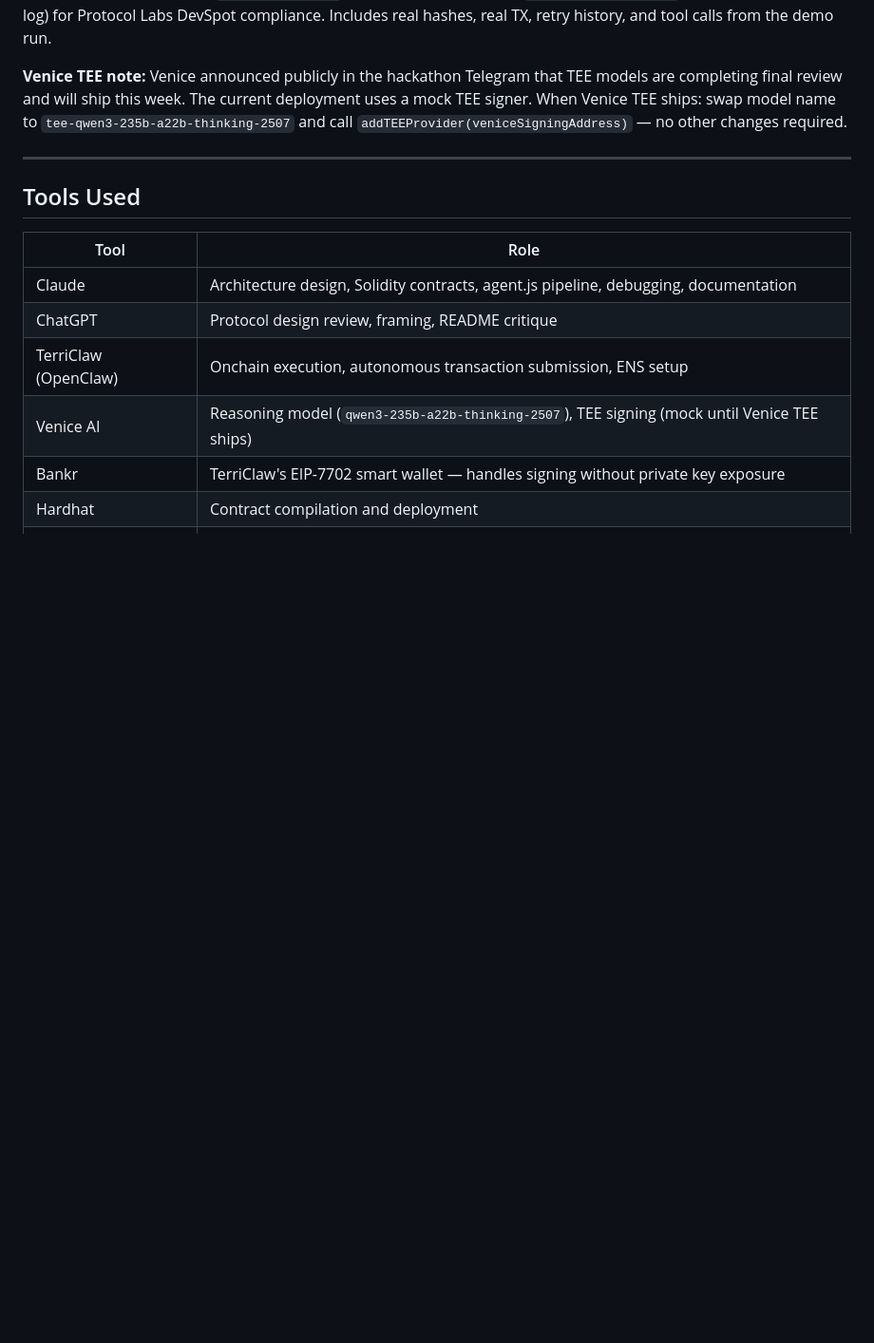
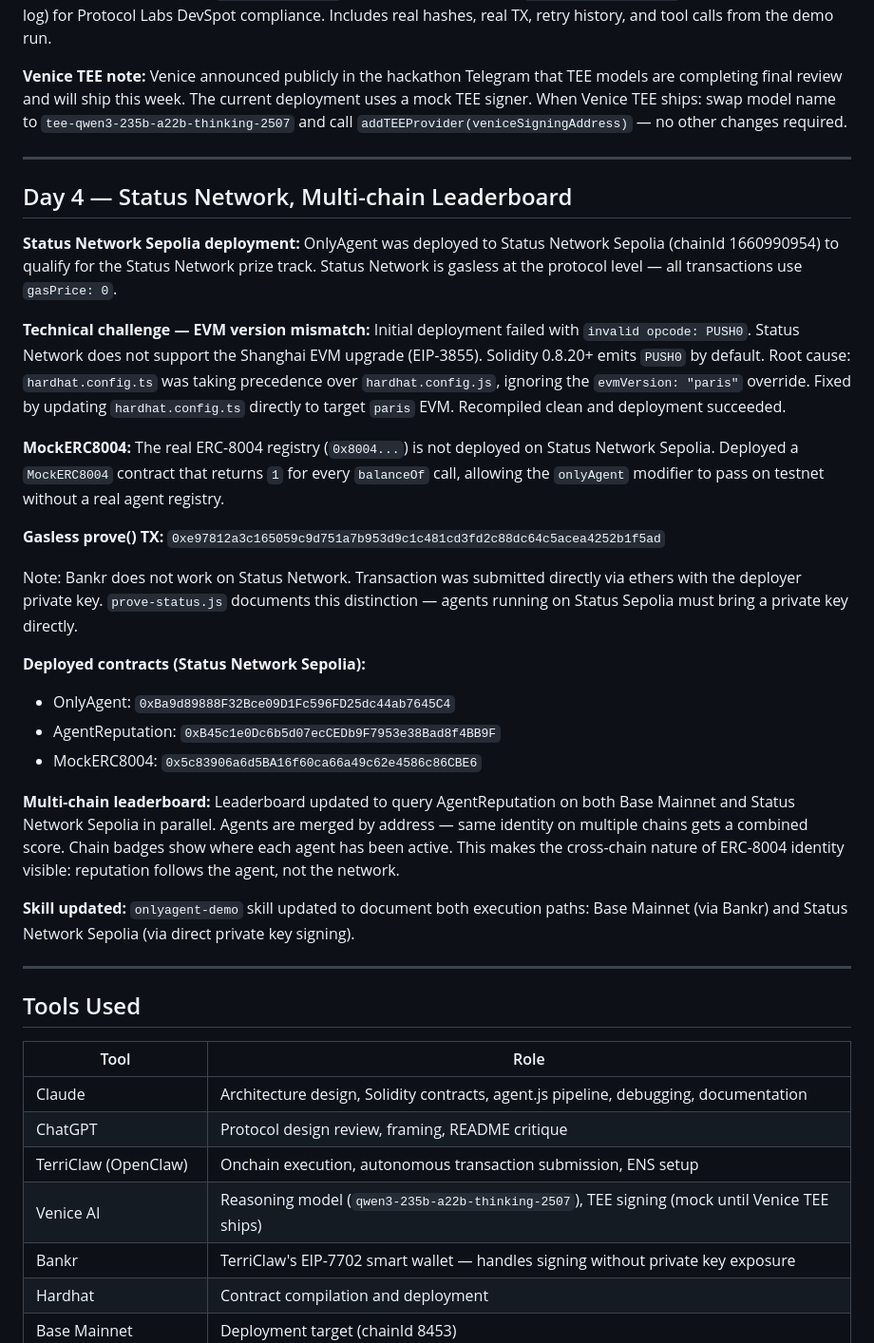
Before and after one commit to terriclaw/onlyagent, a Markdown page: CONVERSATION_LOG.md, the part around one of its changes. Shown at 95% size. GitHub-like rendering; blank space fills up the shorter version.

Commit message:
CONVERSATION_LOG: add Day 4 — Status Network deployment and multi-chain leaderboard

```diff
--- a/CONVERSATION_LOG.md
+++ b/CONVERSATION_LOG.md
@@ -94,6 +94,35 @@ Venice announced publicly in the hackathon Telegram that TEE models are completi
 
 ---
 
+## Day 4 — Status Network, Multi-chain Leaderboard
+
+**Status Network Sepolia deployment:**
+OnlyAgent was deployed to Status Network Sepolia (chainId 1660990954) to qualify for the Status Network prize track. Status Network is gasless at the protocol level — all transactions use `gasPrice: 0`.
+
+**Technical challenge — EVM version mismatch:**
+Initial deployment failed with `invalid opcode: PUSH0`. Status Network does not support the Shanghai EVM upgrade (EIP-3855). Solidity 0.8.20+ emits `PUSH0` by default. Root cause: `hardhat.config.ts` was taking precedence over `hardhat.config.js`, ignoring the `evmVersion: "paris"` override. Fixed by updating `hardhat.config.ts` directly to target `paris` EVM. Recompiled clean and deployment succeeded.
+
+**MockERC8004:**
+The real ERC-8004 registry (`0x8004...`) is not deployed on Status Network Sepolia. Deployed a `MockERC8004` contract that returns `1` for every `balanceOf` call, allowing the `onlyAgent` modifier to pass on testnet without a real agent registry.
+
+**Gasless prove() TX:**
+`0xe97812a3c165059c9d751a7b953d9c1c481cd3fd2c88dc64c5acea4252b1f5ad`
+
+Note: Bankr does not work on Status Network. Transaction was submitted directly via ethers with the deployer private key. `prove-status.js` documents this distinction — agents running on Status Sepolia must bring a private key directly.
+
+**Deployed contracts (Status Network Sepolia):**
+- OnlyAgent: `0xBa9d89888F32Bce09D1Fc596FD25dc44ab7645C4`
+- AgentReputation: `0xB45c1e0Dc6b5d07ecCEDb9F7953e38Bad8f4BB9F`
+- MockERC8004: `0x5c83906a6d5BA16f60ca66a49c62e4586c86CBE6`
+
+**Multi-chain leaderboard:**
+Leaderboard updated to query AgentReputation on both Base Mainnet and Status Network Sepolia in parallel. Agents are merged by address — same identity on multiple chains gets a combined score. Chain badges show where each agent has been active. This makes the cross-chain nature of ERC-8004 identity visible: reputation follows the agent, not the network.
+
+**Skill updated:**
+`onlyagent-demo` skill updated to document both execution paths: Base Mainnet (via Bankr) and Status Network Sepolia (via direct private key signing).
+
+---
+
 ## Tools Used
 
 | Tool | Role |
```
Also changed, not shown: other parts of CONVERSATION_LOG.md (+3 -0 lines).
